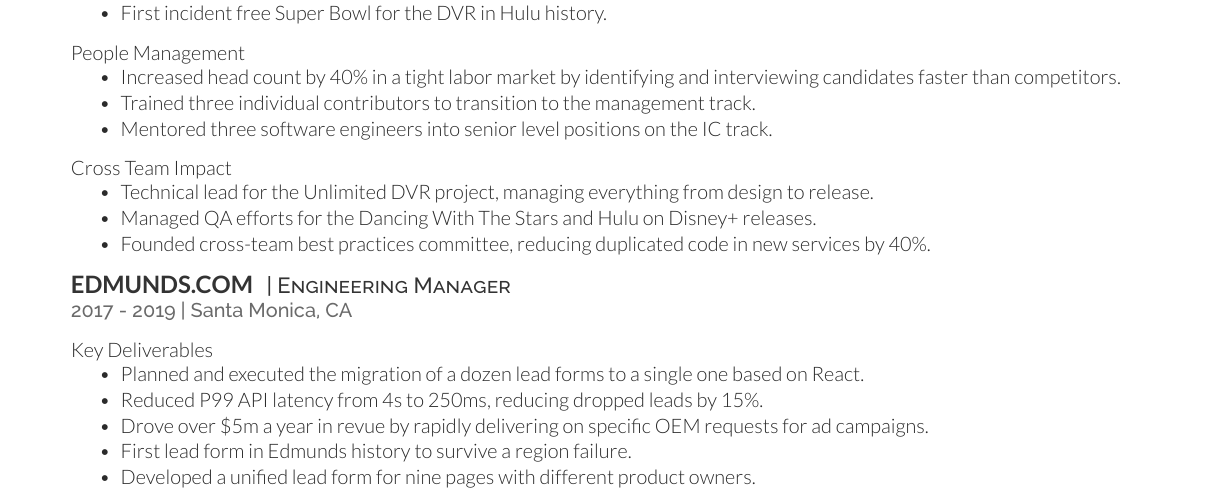
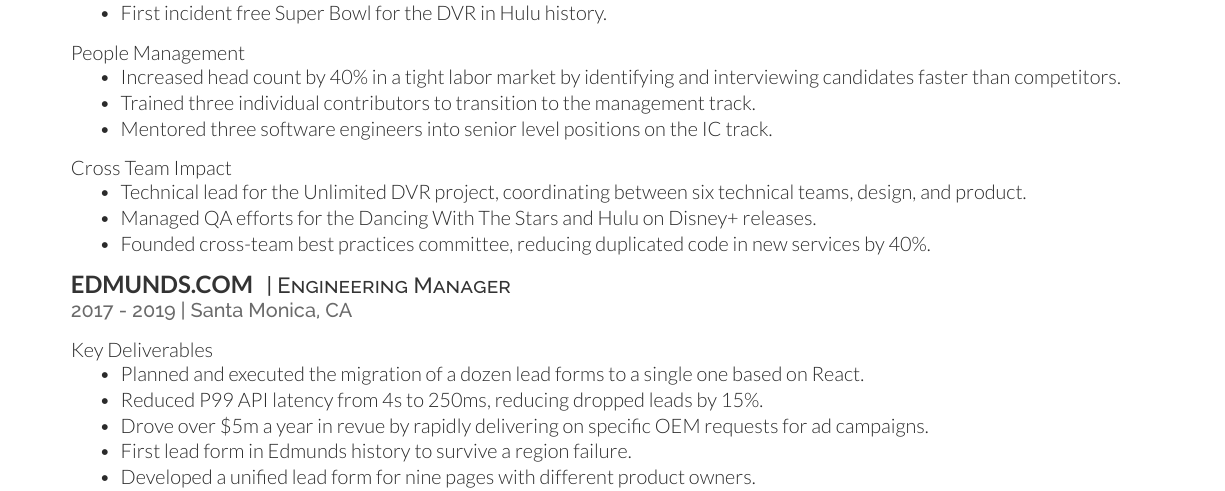
Before and after one commit to AshtonKem/Resume, a LaTeX CV (resume.tex): part of page 1 of 2, cut so that both start at the same text. Compiled offline with XeLaTeX.

Commit message:
More wording changes.

```diff
--- a/resume.tex
+++ b/resume.tex
@@ -104,9 +104,9 @@
 
 Cross Team Impact
 \begin{tightemize}
-\item Technical lead for the Unlimited DVR project, managing everything from design to release.
-\item Managed QA efforts for the Dancing With The Stars and Hulu on Disney+ releases.
-\item Founded cross-team best practices committee, reducing duplicated code in new services by 40\%.
+  \item Technical lead for the Unlimited DVR project, coordinating between six technical teams, design, and product.
+  \item Managed QA efforts for the Dancing With The Stars and Hulu on Disney+ releases.
+  \item Founded cross-team best practices committee, reducing duplicated code in new services by 40\%.
 \end{tightemize}
 \sectionsep
 
```
